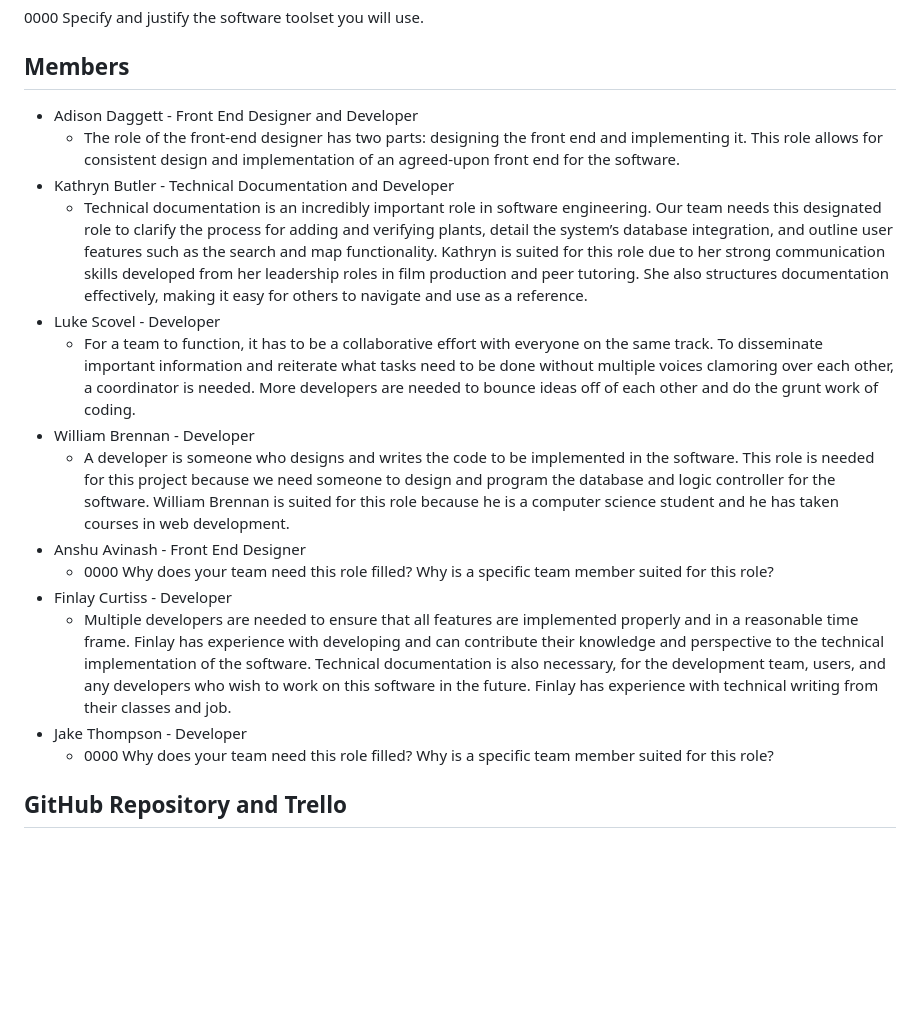
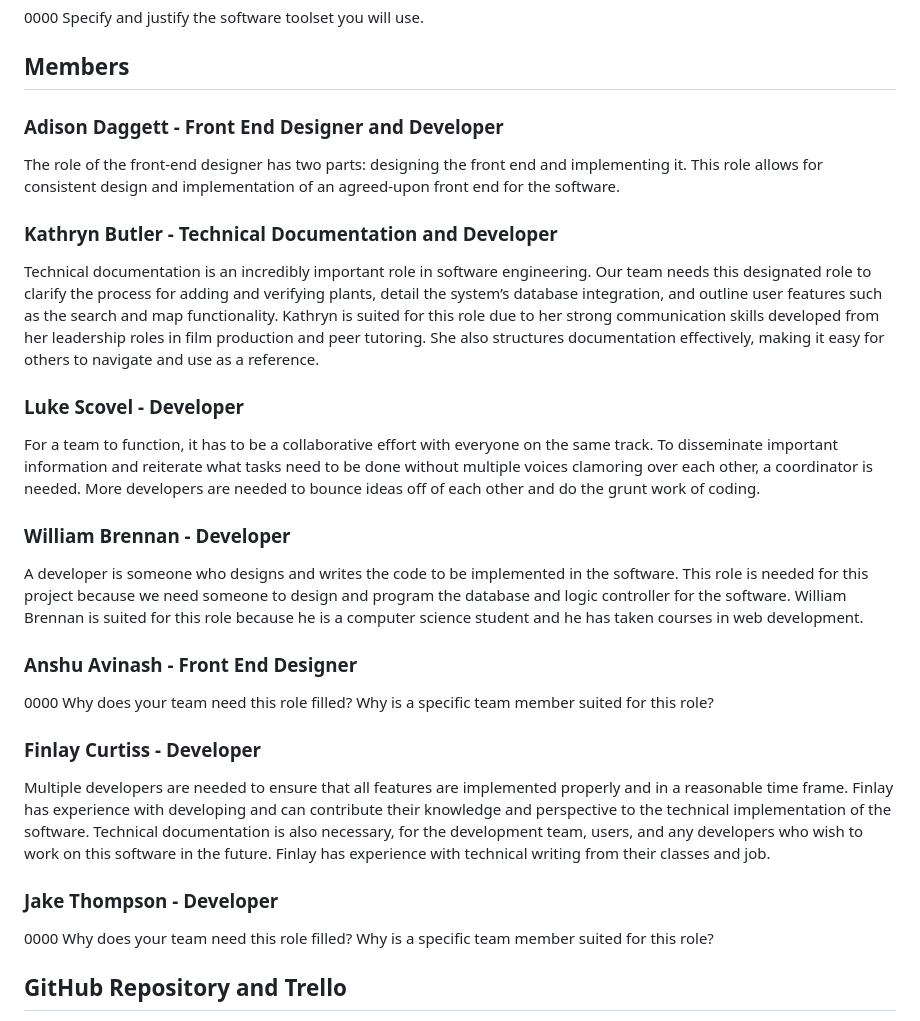
Before and after one commit to Flameis/CS362-Team3, a Markdown page: Project Proposal.md, the part around the change printed below. GitHub-like rendering; blank space fills up the shorter version.

Commit message:
Fixed Formatting Errors

```diff
--- a/Project Proposal.md
+++ b/Project Proposal.md
@@ -5,20 +5,26 @@
 0000 Specify and justify the software toolset you will use.
 
 ## Members
-* Adison Daggett - Front End Designer and Developer
-  * The role of the front-end designer has two parts: designing the front end and implementing it. This role allows for consistent design and implementation of an agreed-upon front end for the software.
-* Kathryn Butler - Technical Documentation and Developer
-  * Technical documentation is an incredibly important role in software engineering. Our team needs this designated role to clarify the process for adding and verifying plants, detail the system’s database integration, and outline user features such as the search and map functionality. Kathryn is suited for this role due to her strong communication skills developed from her leadership roles in film production and peer tutoring. She also structures documentation effectively, making it easy for others to navigate and use as a reference.
-* Luke Scovel - Developer
-  * For a team to function, it has to be a collaborative effort with everyone on the same track. To disseminate important information and reiterate what tasks need to be done without multiple voices clamoring over each other, a coordinator is needed. More developers are needed to bounce ideas off of each other and do the grunt work of coding.
-* William Brennan - Developer
-  * A developer is someone who designs and writes the code to be implemented in the software. This role is needed for this project because we need someone to design and program the database and logic controller for the software. William Brennan is suited for this role because he is a computer science student and he has taken courses in web development.
-* Anshu Avinash - Front End Designer
-  * 0000 Why does your team need this role filled? Why is a specific team member suited for this role?
-* Finlay Curtiss - Developer
-  * Multiple developers are needed to ensure that all features are implemented properly and in a reasonable time frame. Finlay has experience with developing and can contribute their knowledge and perspective to the technical implementation of the software. Technical documentation is also necessary, for the development team, users, and any developers who wish to work on this software in the future. Finlay has experience with technical writing from their classes and job.
-* Jake Thompson - Developer
-  * 0000 Why does your team need this role filled? Why is a specific team member suited for this role?
+### Adison Daggett - Front End Designer and Developer
+The role of the front-end designer has two parts: designing the front end and implementing it. This role allows for consistent design and implementation of an agreed-upon front end for the software.
+
+### Kathryn Butler - Technical Documentation and Developer
+Technical documentation is an incredibly important role in software engineering. Our team needs this designated role to clarify the process for adding and verifying plants, detail the system’s database integration, and outline user features such as the search and map functionality. Kathryn is suited for this role due to her strong communication skills developed from her leadership roles in film production and peer tutoring. She also structures documentation effectively, making it easy for others to navigate and use as a reference.
+
+### Luke Scovel - Developer
+For a team to function, it has to be a collaborative effort with everyone on the same track. To disseminate important information and reiterate what tasks need to be done without multiple voices clamoring over each other, a coordinator is needed. More developers are needed to bounce ideas off of each other and do the grunt work of coding.
+
+### William Brennan - Developer
+A developer is someone who designs and writes the code to be implemented in the software. This role is needed for this project because we need someone to design and program the database and logic controller for the software. William Brennan is suited for this role because he is a computer science student and he has taken courses in web development.
+
+### Anshu Avinash - Front End Designer
+0000 Why does your team need this role filled? Why is a specific team member suited for this role?
+
+### Finlay Curtiss - Developer
+Multiple developers are needed to ensure that all features are implemented properly and in a reasonable time frame. Finlay has experience with developing and can contribute their knowledge and perspective to the technical implementation of the software. Technical documentation is also necessary, for the development team, users, and any developers who wish to work on this software in the future. Finlay has experience with technical writing from their classes and job.
+
+### Jake Thompson - Developer
+0000 Why does your team need this role filled? Why is a specific team member suited for this role?
 
 ## GitHub Repository and Trello
 [Github](https://github.com/Flameis/CS362-Team3)
```
Also changed, not shown: other parts of Project Proposal.md (+24 -8 lines).
